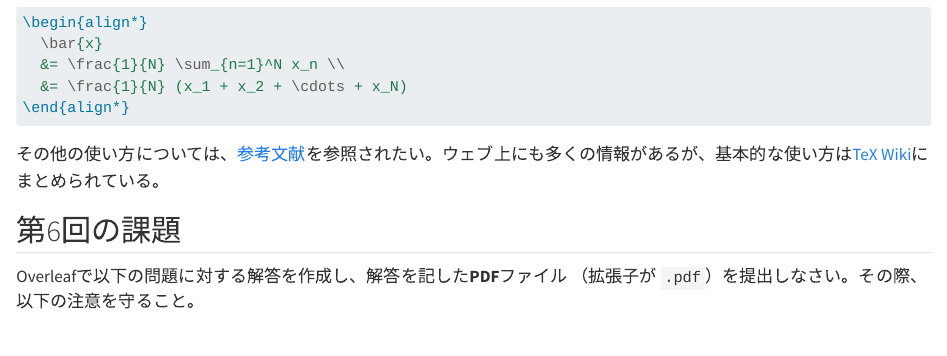
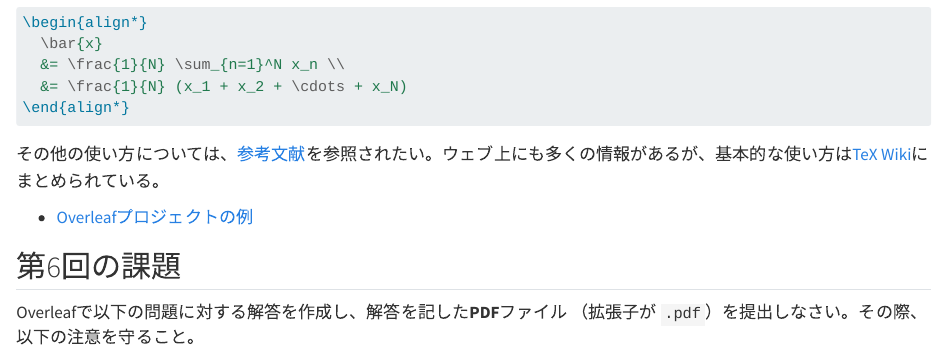
Before and after one commit to yukiyanai/mathseminar1, a Quarto document (overleaf.qmd): the page in a window 1100 px wide, from 4030 px down. Rendered offline with R 4.5, knitr and Pandoc in place of Quarto, with nearby package versions.

Commit message:
add overleaf example

```diff
--- a/overleaf.qmd
+++ b/overleaf.qmd
@@ -174,6 +174,9 @@ LaTeX記法の数式は以前勉強したが、Markdownの場合とやや異な
 その他の使い方については、[参考文献](#%E5%8F%82%E8%80%83%E6%96%87%E7%8C%AE)を参照されたい。ウェブ上にも多くの情報があるが、基本的な使い方は[TeX Wiki](https://texwiki.texjp.org/?LaTeX%E5%85%A5%E9%96%80)にまとめられている。
 
 
+- [Overleafプロジェクトの例](https://www.overleaf.com/read/zzhygsktcbxg#466dd7)
+
+
 ## 第6回の課題
 
 
```
Also changed, not shown: docs/search.json, 16 other files.
